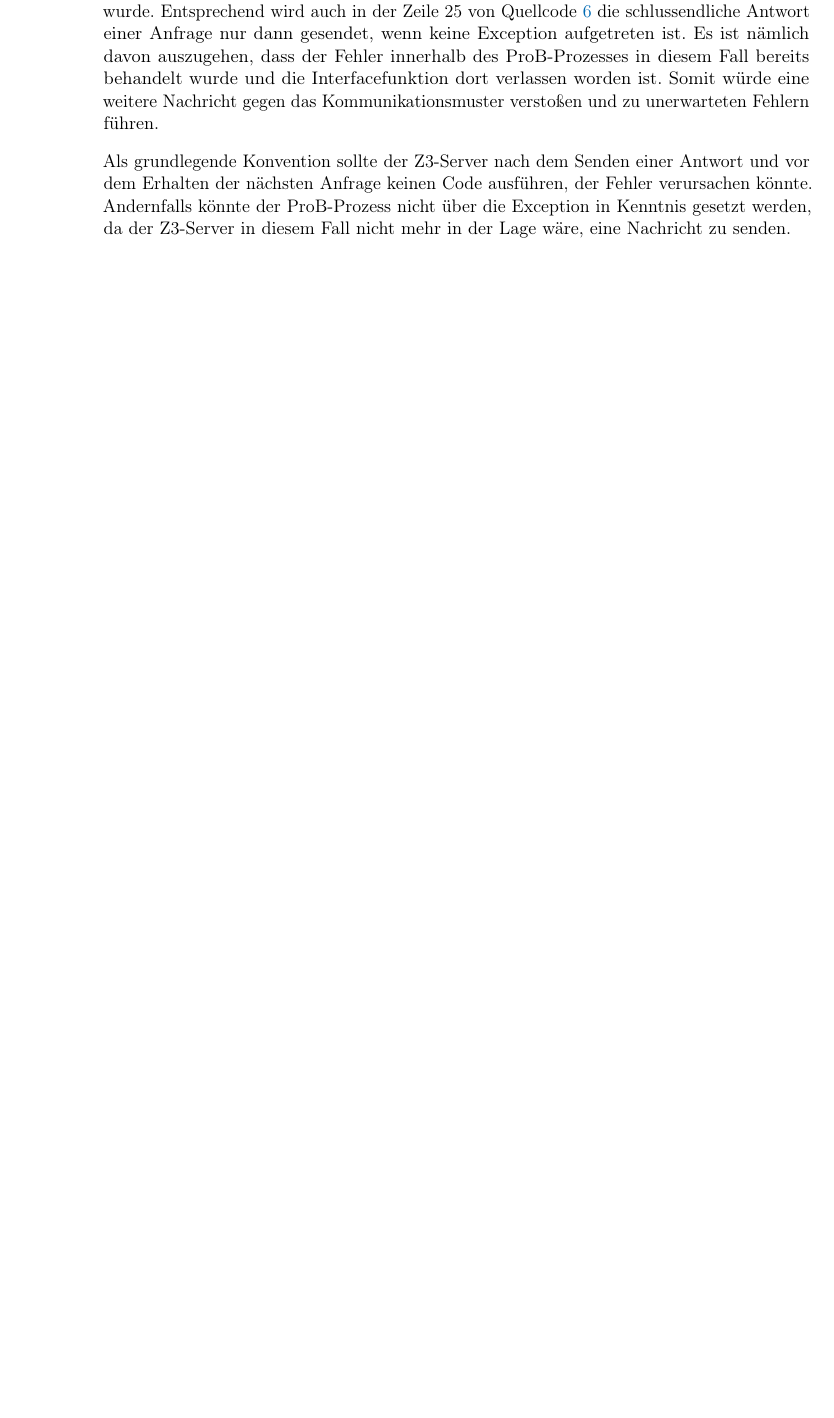
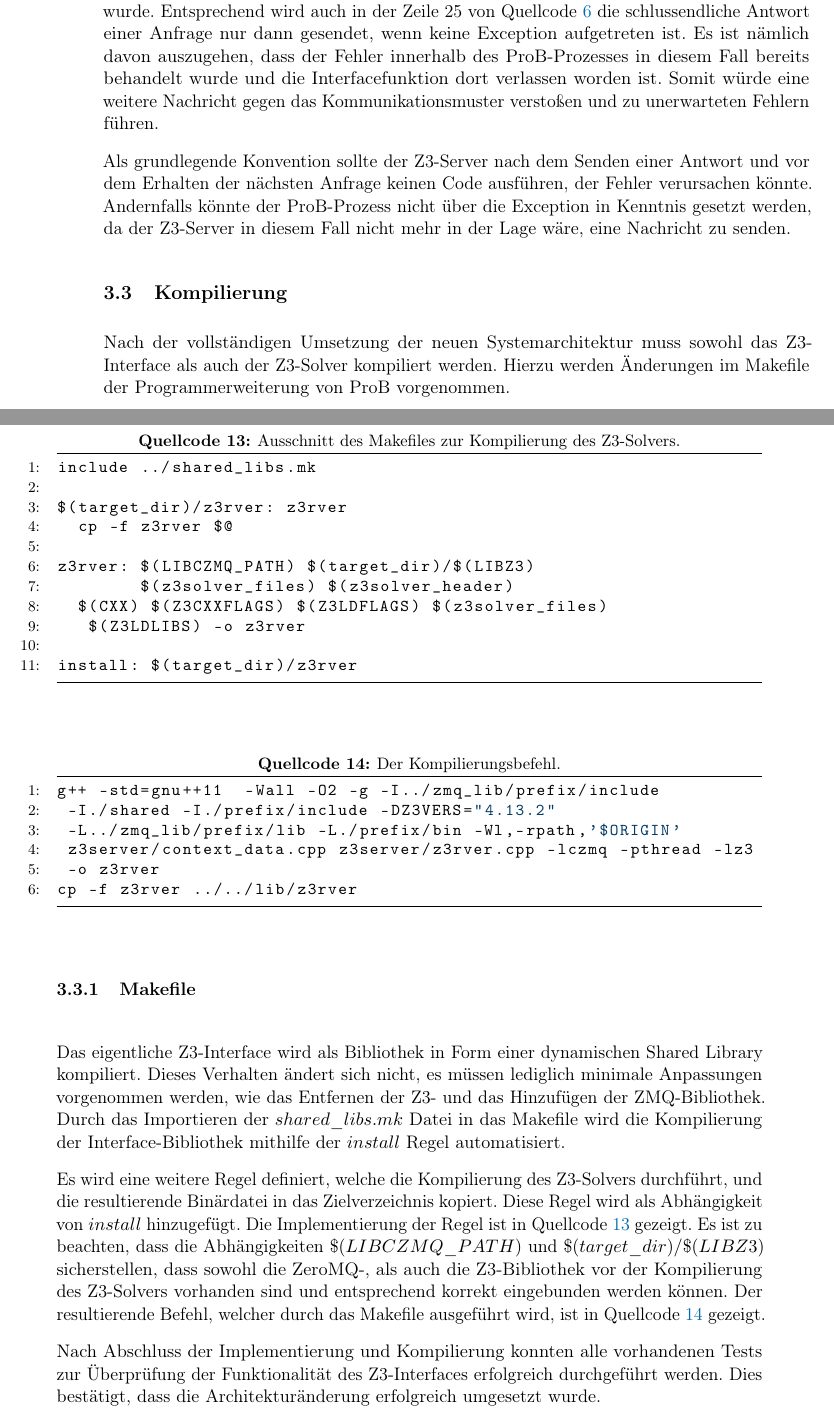
Before and after one commit to SilenZcience/ScientificWork, a LaTeX thesis (BachelorThesis/thesis.tex, which reads BachelorThesis/architecture.tex): part of page 31 of 42 before the commit and two parts of pages 31 and 32 of 43 after it, the two joined at a grey line, cut so that both start at the same text, the shorter picture padded with empty space. Compiled offline with pdfLaTeX.

Commit message:
compiling

```diff
--- a/BachelorThesis/architecture.tex
+++ b/BachelorThesis/architecture.tex
@@ -523,3 +520,51 @@ Somit würde eine weitere Nachricht gegen das Kommunikationsmuster verstoßen un
 
 Als grundlegende Konvention sollte der Z3-Server nach dem Senden einer Antwort und vor dem Erhalten der nächsten Anfrage keinen Code ausführen, der Fehler verursachen könnte.
 Andernfalls könnte der ProB-Prozess nicht über die Exception in Kenntnis gesetzt werden, da der Z3-Server in diesem Fall nicht mehr in der Lage wäre, eine Nachricht zu senden.
+
+\subsection{Kompilierung}
+
+Nach der vollständigen Umsetzung der neuen Systemarchitektur muss sowohl das Z3-Interface als auch der Z3-Solver kompiliert werden.
+Hierzu werden Änderungen im Makefile der Programmerweiterung von ProB vorgenommen.
+
+\subsubsection{Makefile}
+
+Das eigentliche Z3-Interface wird als Bibliothek in Form einer dynamischen Shared Library kompiliert.
+Dieses Verhalten ändert sich nicht, es müssen lediglich minimale Anpassungen vorgenommen werden, wie das Entfernen der Z3- und das Hinzufügen der ZMQ-Bibliothek.
+Durch das Importieren der $shared\_libs.mk$ Datei in das Makefile wird die Kompilierung der Interface-Bibliothek mithilfe der $install$ Regel automatisiert.
+
+Es wird eine weitere Regel definiert, welche die Kompilierung des Z3-Solvers durchführt, und die resultierende Binärdatei in das Zielverzeichnis kopiert.
+Diese Regel wird als Abhängigkeit von $install$ hinzugefügt.
+Die Implementierung der Regel ist in \cref{lst:makefile} gezeigt.
+Es ist zu beachten, dass die Abhängigkeiten $\$(LIBCZMQ\_PATH)$ und $\$(target\_dir)/\$(LIBZ3)$ sicherstellen,
+dass sowohl die ZeroMQ-, als auch die Z3-Bibliothek vor der Kompilierung des Z3-Solvers vorhanden sind und entsprechend korrekt eingebunden werden können.
+Der resultierende Befehl, welcher durch das Makefile ausgeführt wird, ist in \cref{lst:command} gezeigt.
+
+\begin{lstlisting}[
+  float, caption={Ausschnitt des Makefiles zur Kompilierung des Z3-Solvers.}, label={lst:makefile}, language=sh
+]
+include ../shared_libs.mk
+
+$(target_dir)/z3rver: z3rver
+  cp -f z3rver $@
+
+z3rver: $(LIBCZMQ_PATH) $(target_dir)/$(LIBZ3)
+        $(z3solver_files) $(z3solver_header)
+  $(CXX) $(Z3CXXFLAGS) $(Z3LDFLAGS) $(z3solver_files)
+   $(Z3LDLIBS) -o z3rver
+
+install: $(target_dir)/z3rver
+\end{lstlisting}
+
+\begin{lstlisting}[
+  float, caption={Der Kompilierungsbefehl.}, label={lst:command}, language=sh
+]
+g++ -std=gnu++11  -Wall -O2 -g -I../zmq_lib/prefix/include
+ -I./shared -I./prefix/include -DZ3VERS="4.13.2"
+ -L../zmq_lib/prefix/lib -L./prefix/bin -Wl,-rpath,'$ORIGIN'
+ z3server/context_data.cpp z3server/z3rver.cpp -lczmq -pthread -lz3
+ -o z3rver
+cp -f z3rver ../../lib/z3rver
+\end{lstlisting}
+
+Nach Abschluss der Implementierung und Kompilierung konnten alle vorhandenen Tests zur Überprüfung der Funktionalität des Z3-Interfaces erfolgreich durchgeführt werden.
+Dies bestätigt, dass die Architekturänderung erfolgreich umgesetzt wurde.
```
Also changed, not shown: BachelorThesis/thesis.pdf, BachelorThesis/architecture.tex (49 more changed lines).
